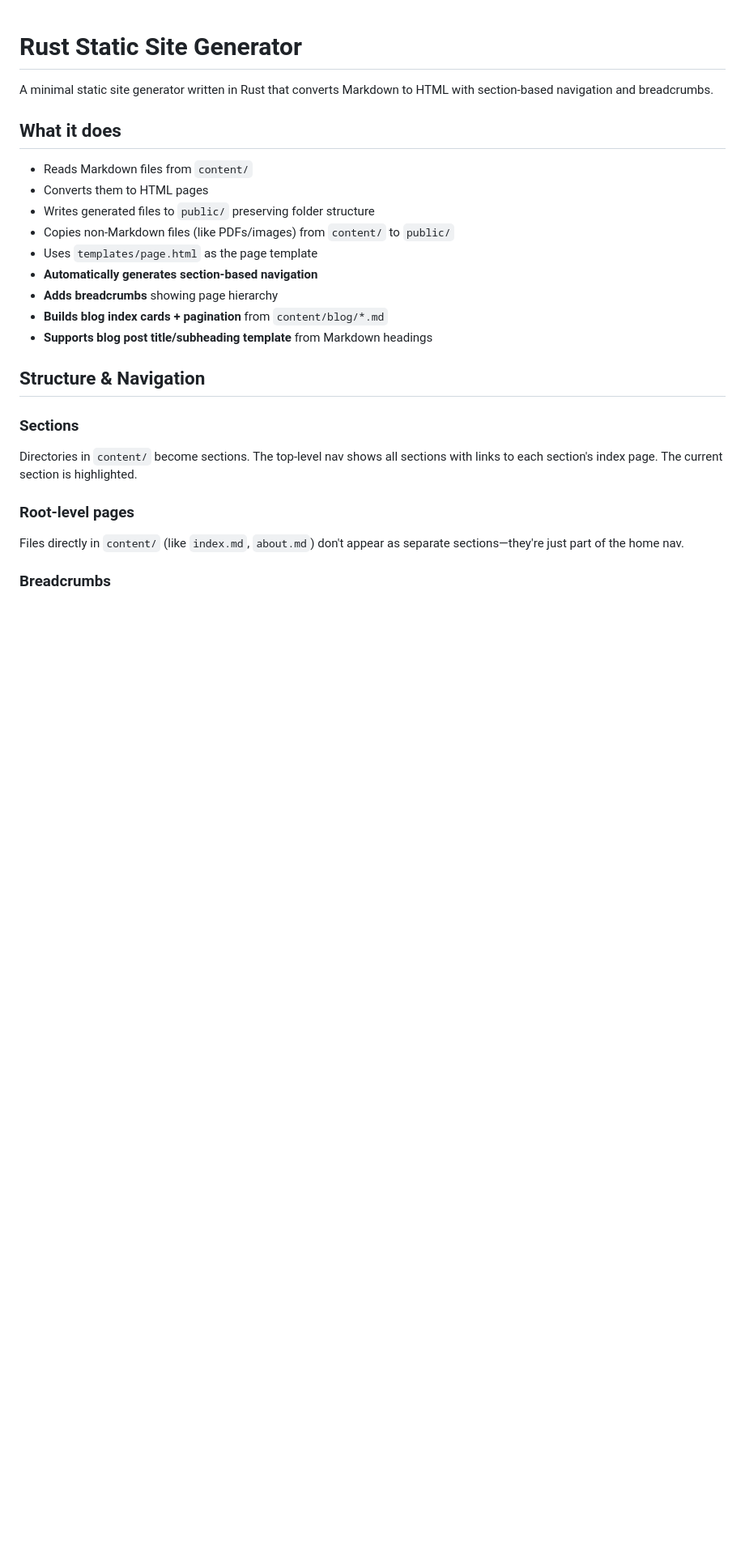
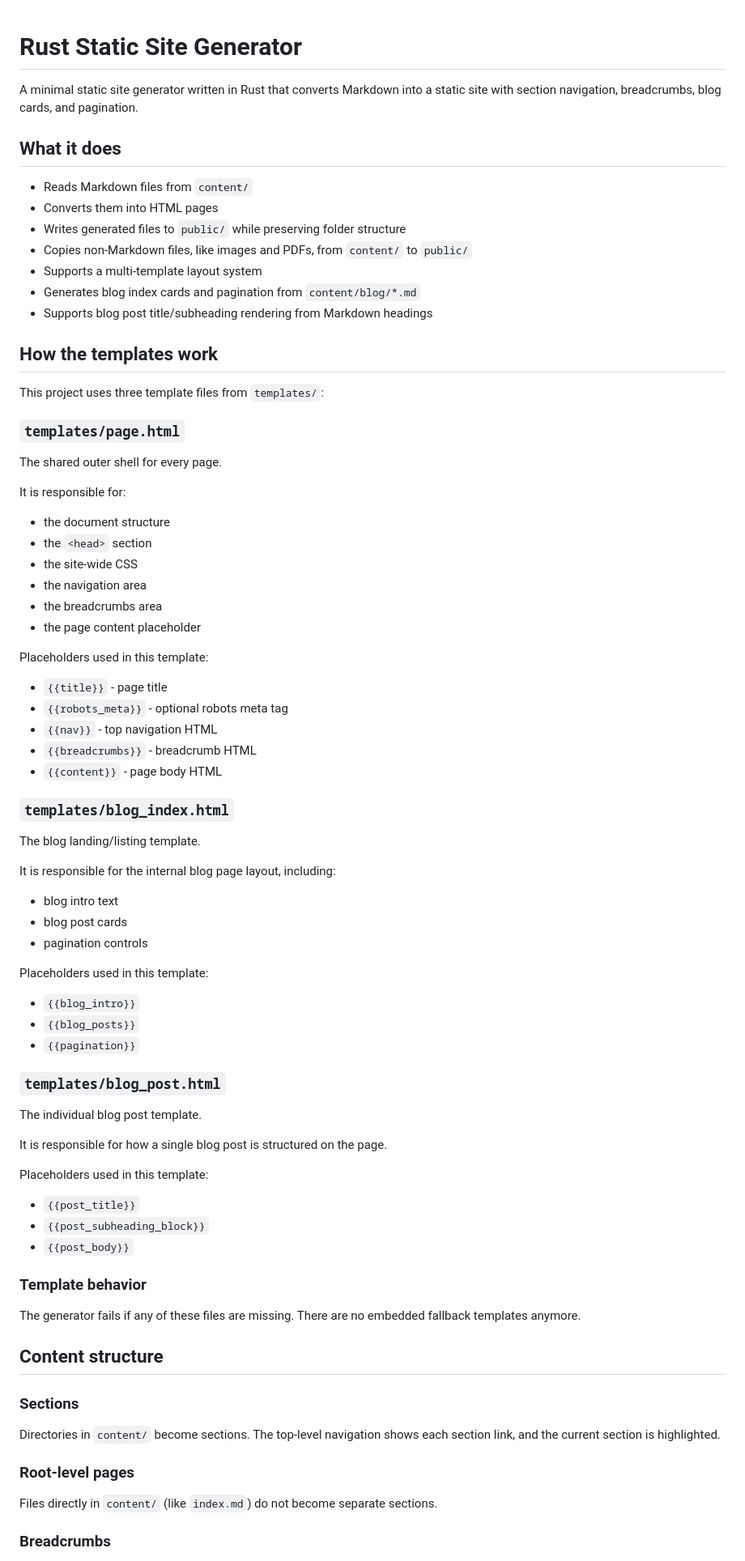
Before and after one commit to erikkindberg/rust-personal-site, a Markdown page: README.md, the part around one of its changes. Shown at 81% size. Rendered like a GitHub page; blank space fills up the shorter version.

```diff
--- a/README.md
+++ b/README.md
@@ -1,25 +1,72 @@
 # Rust Static Site Generator
 
-A minimal static site generator written in Rust that converts Markdown to HTML with section-based navigation and breadcrumbs.
+A minimal static site generator written in Rust that converts Markdown into a static site with section navigation, breadcrumbs, blog cards, and pagination.
 
 ## What it does
 
 - Reads Markdown files from `content/`
-- Converts them to HTML pages
-- Writes generated files to `public/` preserving folder structure
-- Copies non-Markdown files (like PDFs/images) from `content/` to `public/`
-- Uses `templates/page.html` as the page template
-- **Automatically generates section-based navigation**
-- **Adds breadcrumbs** showing page hierarchy
-- **Builds blog index cards + pagination** from `content/blog/*.md`
-- **Supports blog post title/subheading template** from Markdown headings
+- Converts them into HTML pages
+- Writes generated files to `public/` while preserving folder structure
+- Copies non-Markdown files, like images and PDFs, from `content/` to `public/`
+- Supports a multi-template layout system
+- Generates blog index cards and pagination from `content/blog/*.md`
+- Supports blog post title/subheading rendering from Markdown headings
 
-## Structure & Navigation
+## How the templates work
+
+This project uses three template files from `templates/`:
+
+### `templates/page.html`
+The shared outer shell for every page.
+
+It is responsible for:
+- the document structure
+- the `<head>` section
+- the site-wide CSS
+- the navigation area
+- the breadcrumbs area
+- the page content placeholder
+
+Placeholders used in this template:
+- `{{title}}` - page title
+- `{{robots_meta}}` - optional robots meta tag
+- `{{nav}}` - top navigation HTML
+- `{{breadcrumbs}}` - breadcrumb HTML
+- `{{content}}` - page body HTML
+
+### `templates/blog_index.html`
+The blog landing/listing template.
+
+It is responsible for the internal blog page layout, including:
+- blog intro text
+- blog post cards
+- pagination controls
+
+Placeholders used in this template:
+- `{{blog_intro}}`
+- `{{blog_posts}}`
+- `{{pagination}}`
+
+### `templates/blog_post.html`
+The individual blog post template.
+
+It is responsible for how a single blog post is structured on the page.
+
+Placeholders used in this template:
+- `{{post_title}}`
+- `{{post_subheading_block}}`
+- `{{post_body}}`
+
+### Template behavior
+
+The generator fails if any of these files are missing. There are no embedded fallback templates anymore.
+
+## Content structure
 
 ### Sections
-Directories in `content/` become sections. The top-level nav shows all sections with links to each section's index page. The current section is highlighted.
+Directories in `content/` become sections. The top-level navigation shows each section link, and the current section is highlighted.
 
 ### Root-level pages
-Files directly in `content/` (like `index.md`, `about.md`) don't appear as separate sections—they're just part of the home nav.
+Files directly in `content/` (like `index.md`) do not become separate sections.
 
 ### Breadcrumbs
```
Also changed, not shown: other parts of README.md (+74 -72 lines).
